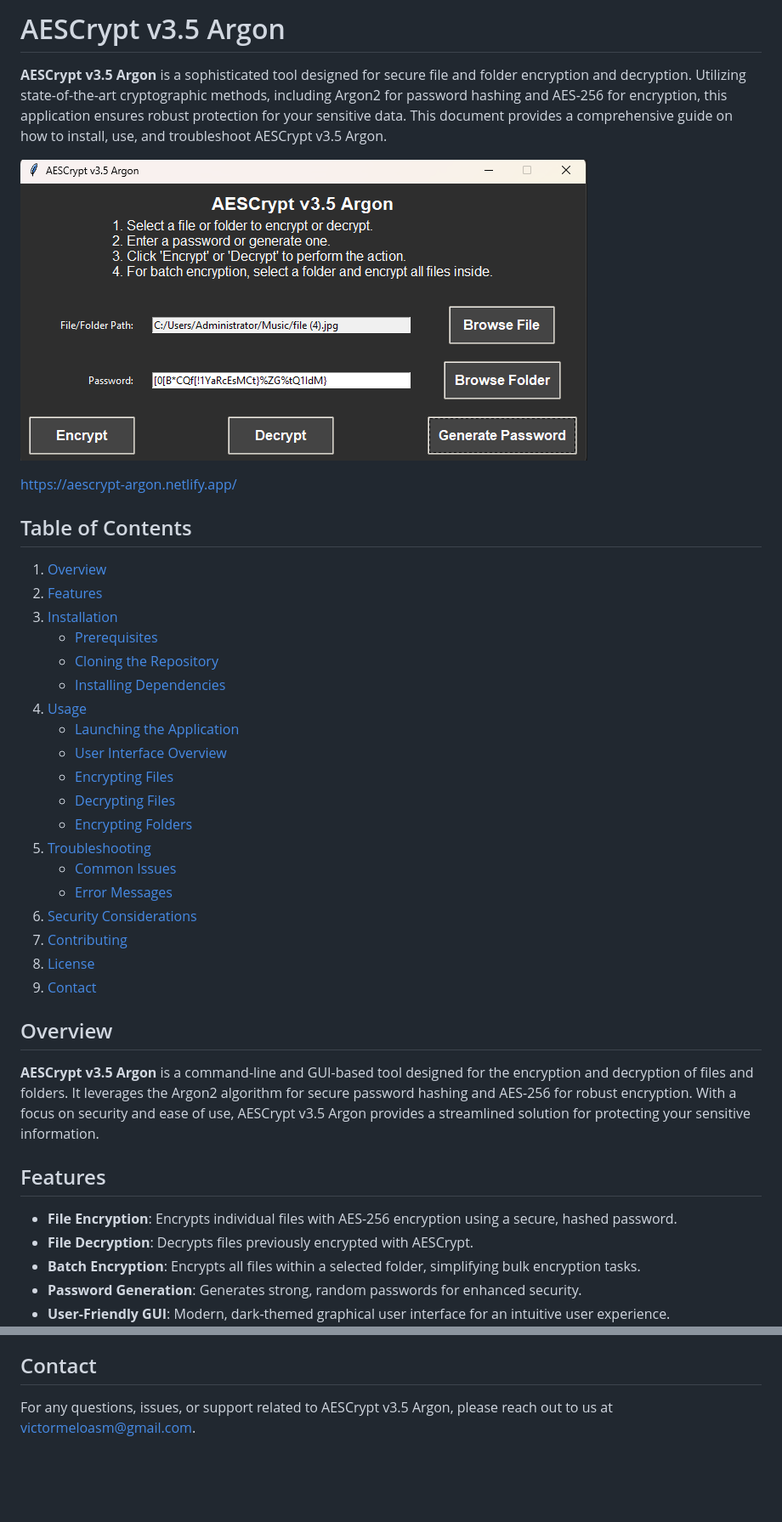
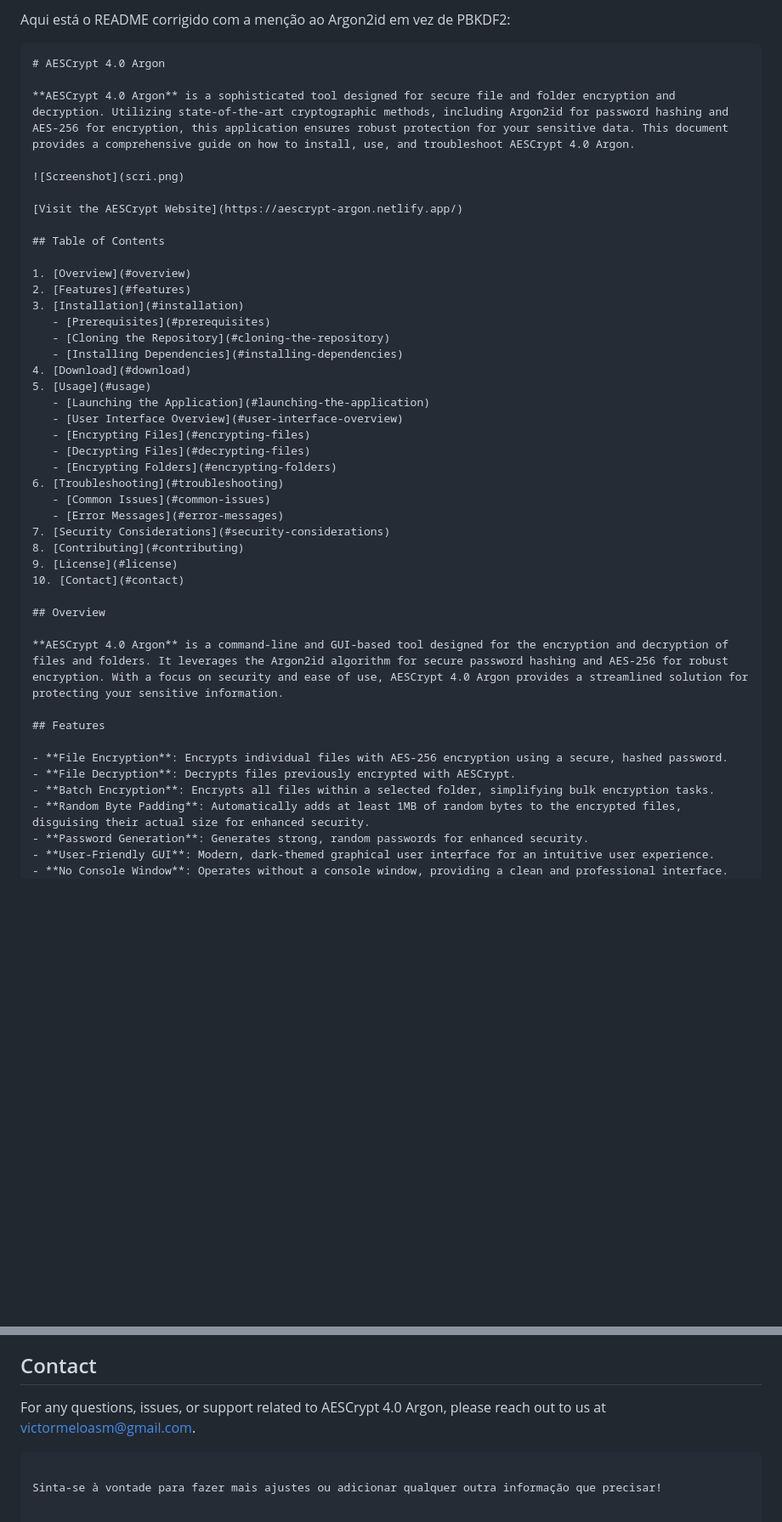
Before and after one commit to victormeloasm/AESCrypt, a Markdown page: README.md, 2 parts joined by grey strips. Shown: that part at 85% size. Rendered like a GitHub page; blank space fills up the shorter version.

````diff
--- a/README.md
+++ b/README.md
@@ -1,11 +1,13 @@
-# AESCrypt v3.5 Argon
+Aqui está o README corrigido com a menção ao Argon2id em vez de PBKDF2:
 
-**AESCrypt v3.5 Argon** is a sophisticated tool designed for secure file and folder encryption and decryption. Utilizing state-of-the-art cryptographic methods, including Argon2 for password hashing and AES-256 for encryption, this application ensures robust protection for your sensitive data. This document provides a comprehensive guide on how to install, use, and troubleshoot AESCrypt v3.5 Argon.
+```markdown
+# AESCrypt 4.0 Argon
 
-![Screenshot](capt.png)
+**AESCrypt 4.0 Argon** is a sophisticated tool designed for secure file and folder encryption and decryption. Utilizing state-of-the-art cryptographic methods, including Argon2id for password hashing and AES-256 for encryption, this application ensures robust protection for your sensitive data. This document provides a comprehensive guide on how to install, use, and troubleshoot AESCrypt 4.0 Argon.
 
+![Screenshot](scri.png)
 
-https://aescrypt-argon.netlify.app/
+[Visit the AESCrypt Website](https://aescrypt-argon.netlify.app/)
 
 ## Table of Contents
 
@@ -15,29 +17,31 @@ https://aescrypt-argon.netlify.app/
    - [Prerequisites](#prerequisites)
    - [Cloning the Repository](#cloning-the-repository)
    - [Installing Dependencies](#installing-dependencies)
-4. [Usage](#usage)
+4. [Download](#download)
+5. [Usage](#usage)
    - [Launching the Application](#launching-the-application)
    - [User Interface Overview](#user-interface-overview)
    - [Encrypting Files](#encrypting-files)
    - [Decrypting Files](#decrypting-files)
    - [Encrypting Folders](#encrypting-folders)
-5. [Troubleshooting](#troubleshooting)
+6. [Troubleshooting](#troubleshooting)
    - [Common Issues](#common-issues)
    - [Error Messages](#error-messages)
-6. [Security Considerations](#security-considerations)
-7. [Contributing](#contributing)
-8. [License](#license)
-9. [Contact](#contact)
+7. [Security Considerations](#security-considerations)
+8. [Contributing](#contributing)
+9. [License](#license)
+10. [Contact](#contact)
 
 ## Overview
 
-**AESCrypt v3.5 Argon** is a command-line and GUI-based tool designed for the encryption and decryption of files and folders. It leverages the Argon2 algorithm for secure password hashing and AES-256 for robust encryption. With a focus on security and ease of use, AESCrypt v3.5 Argon provides a streamlined solution for protecting your sensitive information.
+**AESCrypt 4.0 Argon** is a command-line and GUI-based tool designed for the encryption and decryption of files and folders. It leverages the Argon2id algorithm for secure password hashing and AES-256 for robust encryption. With a focus on security and ease of use, AESCrypt 4.0 Argon provides a streamlined solution for protecting your sensitive information.
 
 ## Features
 
 - **File Encryption**: Encrypts individual files with AES-256 encryption using a secure, hashed password.
 - **File Decryption**: Decrypts files previously encrypted with AESCrypt.
 - **Batch Encryption**: Encrypts all files within a selected folder, simplifying bulk encryption tasks.
+- **Random Byte Padding**: Automatically adds at least 1MB of random bytes to the encrypted files, disguising their actual size for enhanced security.
 - **Password Generation**: Generates strong, random passwords for enhanced security.
 - **User-Friendly GUI**: Modern, dark-themed graphical user interface for an intuitive user experience.
 - **No Console Window**: Operates without a console window, providing a clean and professional interface.
@@ -196,4 +151,7 @@ This project is licensed under the MIT License. For more information, please rev
 
 ## Contact
 
-For any questions, issues, or support related to AESCrypt v3.5 Argon, please reach out to us at [victormeloasm@gmail.com](mailto:victormeloasm@gmail.com).
+For any questions, issues, or support related to AESCrypt 4.0 Argon, please reach out to us at [victormeloasm@gmail.com](mailto:victormeloasm@gmail.com).
+```
+
+Sinta-se à vontade para fazer mais ajustes ou adicionar qualquer outra informação que precisar!
````
Also changed, not shown: other parts of README.md (+9 -58 lines).
